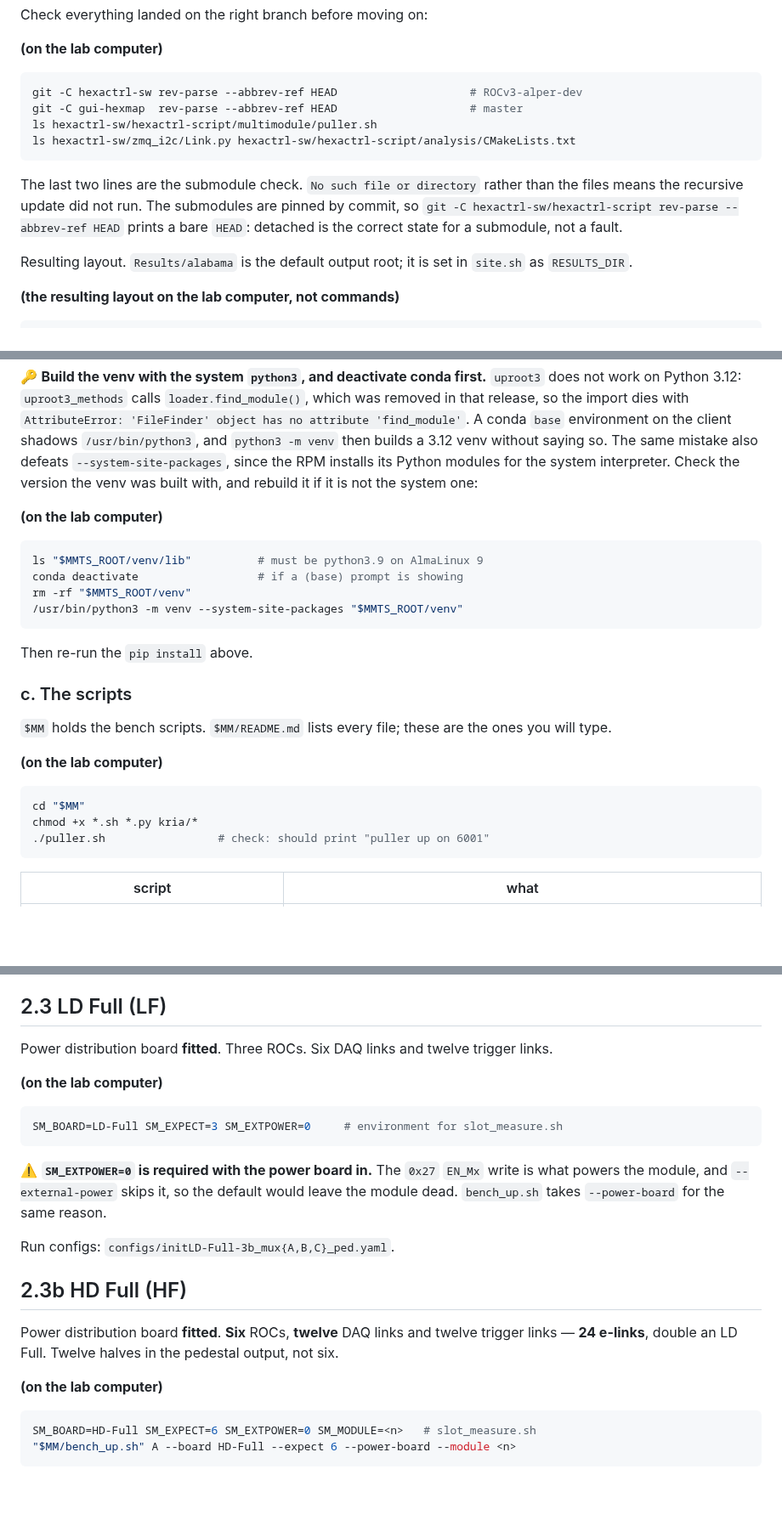
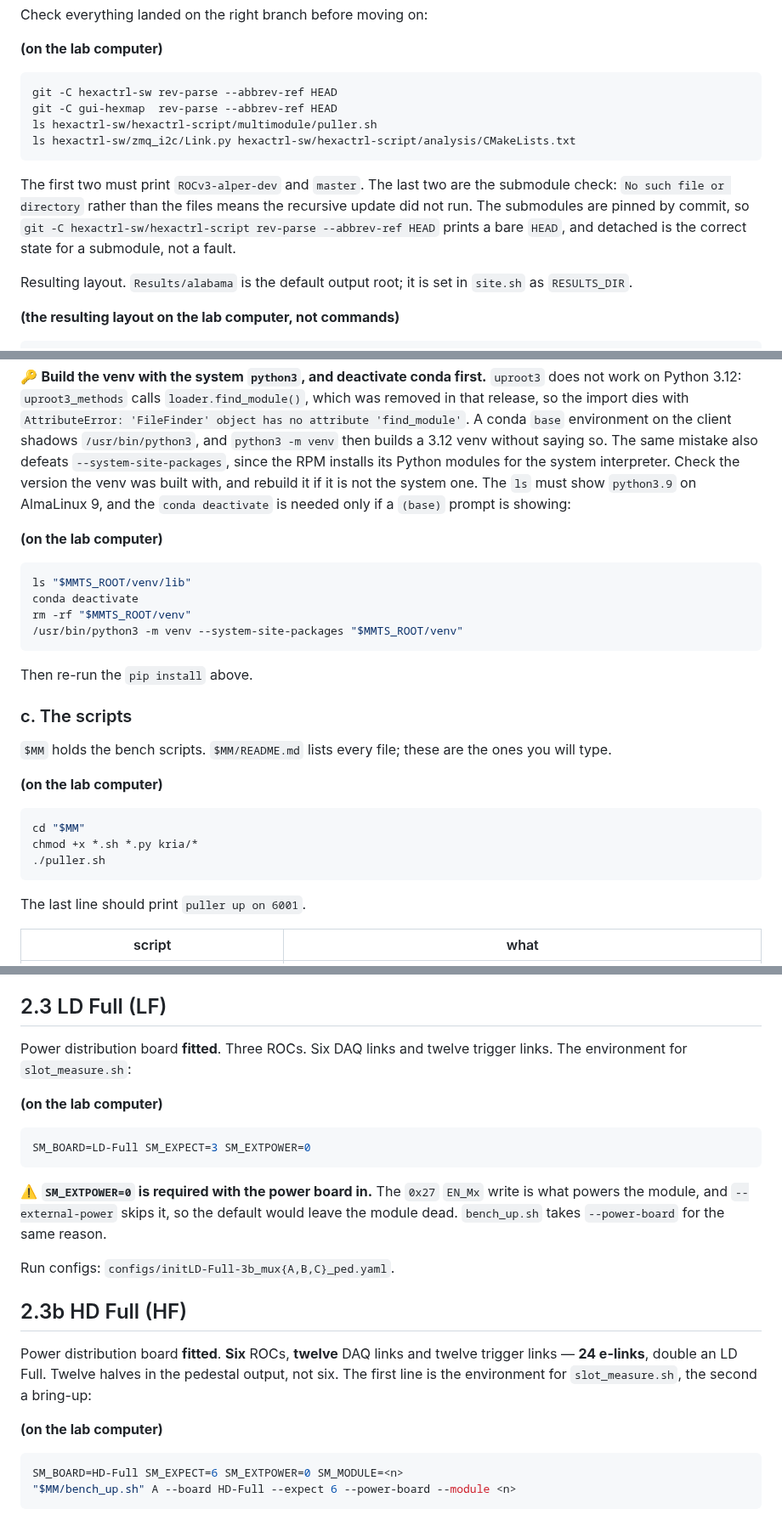
Before and after one commit to tvami/mmts-multimodule, a Markdown page: mmts_instructions.md, 3 parts joined by grey strips. Shown at 85% size. GitHub-like rendering; blank space fills up the shorter version.

````diff
--- a/mmts_instructions.md
+++ b/mmts_instructions.md
@@ -182,16 +182,17 @@ Check everything landed on the right branch before moving on:
 **(on the lab computer)**
 
 ```bash
-git -C hexactrl-sw rev-parse --abbrev-ref HEAD                    # ROCv3-alper-dev
-git -C gui-hexmap  rev-parse --abbrev-ref HEAD                    # master
+git -C hexactrl-sw rev-parse --abbrev-ref HEAD
+git -C gui-hexmap  rev-parse --abbrev-ref HEAD
 ls hexactrl-sw/hexactrl-script/multimodule/puller.sh
 ls hexactrl-sw/zmq_i2c/Link.py hexactrl-sw/hexactrl-script/analysis/CMakeLists.txt
 ```
 
-The last two lines are the submodule check. `No such file or directory` rather
-than the files means the recursive update did not run. The submodules are pinned
-by commit, so `git -C hexactrl-sw/hexactrl-script rev-parse --abbrev-ref HEAD`
-prints a bare `HEAD`: detached is the correct state for a submodule, not a fault.
+The first two must print `ROCv3-alper-dev` and `master`. The last two are the
+submodule check: `No such file or directory` rather than the files means the
+recursive update did not run. The submodules are pinned by commit, so
+`git -C hexactrl-sw/hexactrl-script rev-parse --abbrev-ref HEAD` prints a bare
+`HEAD`, and detached is the correct state for a submodule, not a fault.
 
 Resulting layout. `Results/alabama` is the default output root; it is set in
 `site.sh` as `RESULTS_DIR`.
@@ -399,13 +401,15 @@ conda `base` environment on the client shadows `/usr/bin/python3`, and
 `python3 -m venv` then builds a 3.12 venv without saying so. The same mistake
 also defeats `--system-site-packages`, since the RPM installs its Python modules
 for the system interpreter. Check the version the venv was built with, and
-rebuild it if it is not the system one:
-
-**(on the lab computer)**
-
-```bash
-ls "$MMTS_ROOT/venv/lib"          # must be python3.9 on AlmaLinux 9
-conda deactivate                  # if a (base) prompt is showing
+rebuild it if it is not the system one. The `ls` must show `python3.9` on
+AlmaLinux 9, and the `conda deactivate` is needed only if a `(base)` prompt is
+showing:
+
+**(on the lab computer)**
+
+```bash
+ls "$MMTS_ROOT/venv/lib"
+conda deactivate
 rm -rf "$MMTS_ROOT/venv"
 /usr/bin/python3 -m venv --system-site-packages "$MMTS_ROOT/venv"
 ```
@@ -422,8 +426,10 @@ ones you will type.
 ```bash
 cd "$MM"
 chmod +x *.sh *.py kria/*
-./puller.sh                 # check: should print "puller up on 6001"
-```
+./puller.sh
+```
+
+The last line should print `puller up on 6001`.
 
 | script | what |
 |---|---|
@@ -1021,12 +1030,12 @@ boards would not be found on the mux path.
 ## 2.3 LD Full (LF)
 
 Power distribution board **fitted**. Three ROCs. Six DAQ links and twelve trigger
-links.
-
-**(on the lab computer)**
-
-```bash
-SM_BOARD=LD-Full SM_EXPECT=3 SM_EXTPOWER=0     # environment for slot_measure.sh
+links. The environment for `slot_measure.sh`:
+
+**(on the lab computer)**
+
+```bash
+SM_BOARD=LD-Full SM_EXPECT=3 SM_EXTPOWER=0
 ```
 
 ⚠️ **`SM_EXTPOWER=0` is required with the power board in.** The `0x27` `EN_Mx`
@@ -1040,12 +1049,13 @@ Run configs: `configs/initLD-Full-3b_mux{A,B,C}_ped.yaml`.
 
 Power distribution board **fitted**. **Six** ROCs, **twelve** DAQ links and
 twelve trigger links — **24 e-links**, double an LD Full. Twelve halves in the
-pedestal output, not six.
-
-**(on the lab computer)**
-
-```bash
-SM_BOARD=HD-Full SM_EXPECT=6 SM_EXTPOWER=0 SM_MODULE=<n>   # slot_measure.sh
+pedestal output, not six. The first line is the environment for
+`slot_measure.sh`, the second a bring-up:
+
+**(on the lab computer)**
+
+```bash
+SM_BOARD=HD-Full SM_EXPECT=6 SM_EXTPOWER=0 SM_MODULE=<n>
 "$MM/bench_up.sh" A --board HD-Full --expect 6 --power-board --module <n>
 ```
 
````
Also changed, not shown: other parts of mmts_instructions.md (+48 -41 lines).
